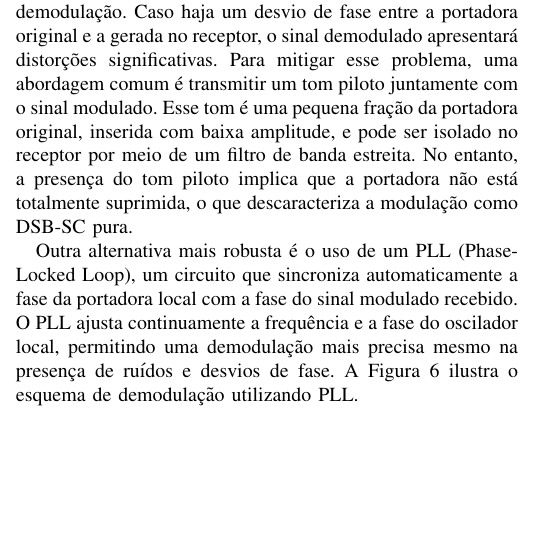
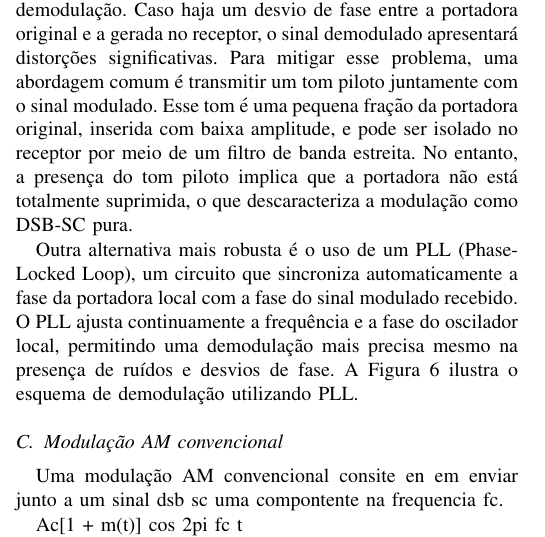
Before and after one commit to luizros/pricom, a LaTeX paper (lab_1/lab_1_tex/main.tex, which reads lab_1/lab_1_tex/sections/introduction.tex): part of one column of page 2 of 4, cut so that both start at the same text, the shorter picture padded with empty space. Compiled offline with pdfLaTeX; a missing font is replaced by an installed copy or a similar font; a LaTeX package or settings file that is missing is left out.

Commit message:
wip: update

```diff
--- a/lab_1/lab_1_tex/sections/introduction.tex
+++ b/lab_1/lab_1_tex/sections/introduction.tex
@@ -127,3 +127,10 @@ Outra alternativa mais robusta é o uso de um PLL (Phase-Locked Loop), um circui
     \label{fig:demodulacao_am_pll}
     \centering
 \end{figure}
+
+\subsection{Modulação AM convencional}
+
+Uma modulação AM convencional consite en em enviar junto a um sinal dsb sc uma compontente na frequencia fc.
+
+
+Ac[1 + m(t)] cos 2pi fc t
```
Also changed, not shown: lab_1/lab_1_tex/main.pdf, 5 other files.
